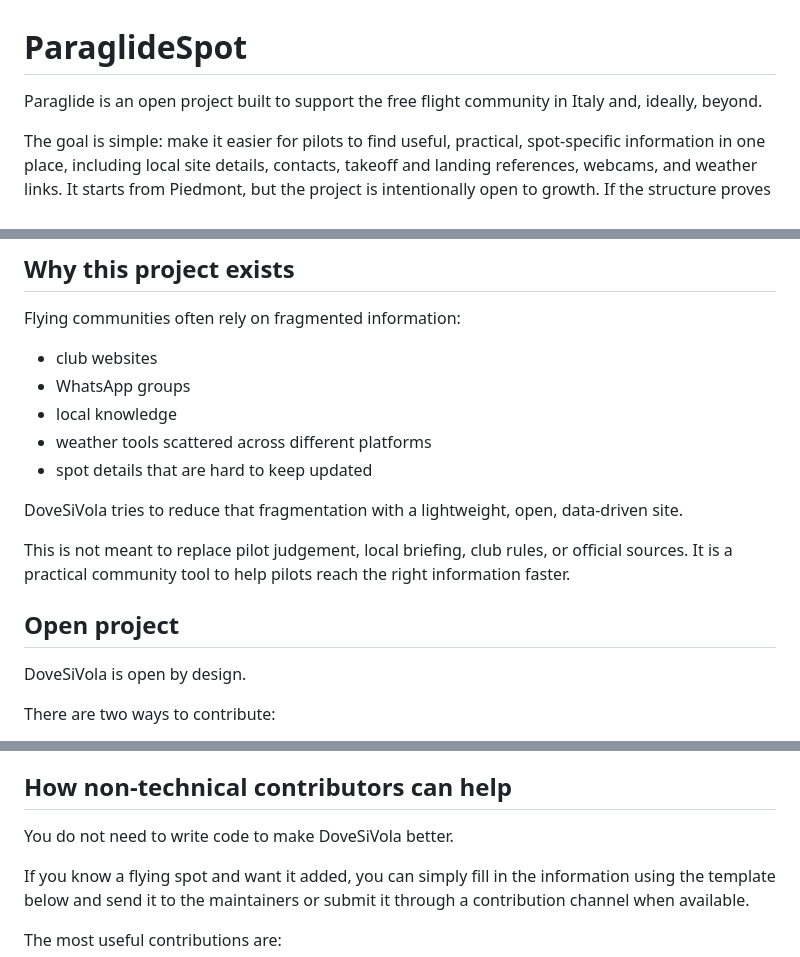
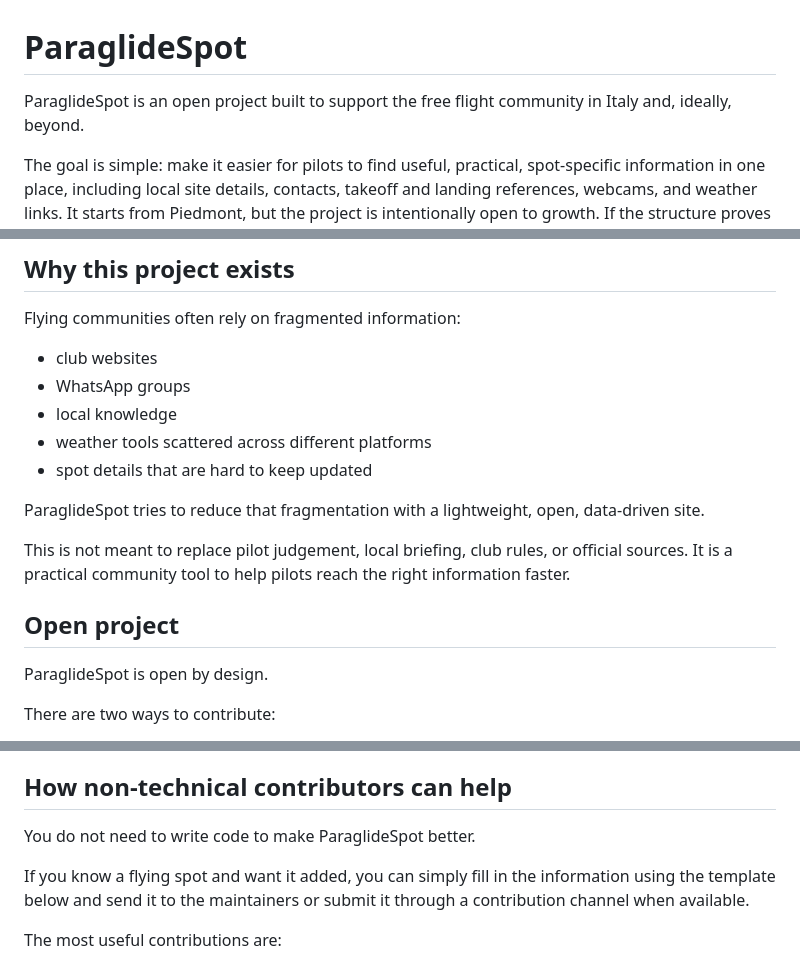
Before and after one commit to 9meg0/paraglidespot, a Markdown page: README.md, 3 parts joined by grey strips. Rendered like a GitHub page.

Commit message:
docs(readme): rename app to ParaglideSpot

```diff
--- a/README.md
+++ b/README.md
@@ -1,6 +1,6 @@
 # ParaglideSpot
 
-Paraglide is an open project built to support the free flight community in Italy and, ideally, beyond.
+ParaglideSpot is an open project built to support the free flight community in Italy and, ideally, beyond.
 
 The goal is simple: make it easier for pilots to find useful, practical, spot-specific information in one place, including local site details, contacts, takeoff and landing references, webcams, and weather links.
 It starts from Piedmont, but the project is intentionally open to growth. If the structure proves useful, it can support more Italian regions and eventually spots in other countries as well.
@@ -15,13 +15,13 @@ Flying communities often rely on fragmented information:
 - weather tools scattered across different platforms
 - spot details that are hard to keep updated
 
-DoveSiVola tries to reduce that fragmentation with a lightweight, open, data-driven site.
+ParaglideSpot tries to reduce that fragmentation with a lightweight, open, data-driven site.
 
 This is not meant to replace pilot judgement, local briefing, club rules, or official sources. It is a practical community tool to help pilots reach the right information faster.
 
 ## Open project
 
-DoveSiVola is open by design.
+ParaglideSpot is open by design.
 
 There are two ways to contribute:
 
@@ -120,7 +120,7 @@ Feature ideas are welcome even before code exists. If you want to propose a new
 
 ## How non-technical contributors can help
 
-You do not need to write code to make DoveSiVola better.
+You do not need to write code to make ParaglideSpot better.
 
 If you know a flying spot and want it added, you can simply fill in the information using the template below and send it to the maintainers or submit it through a contribution channel when available.
 
```
